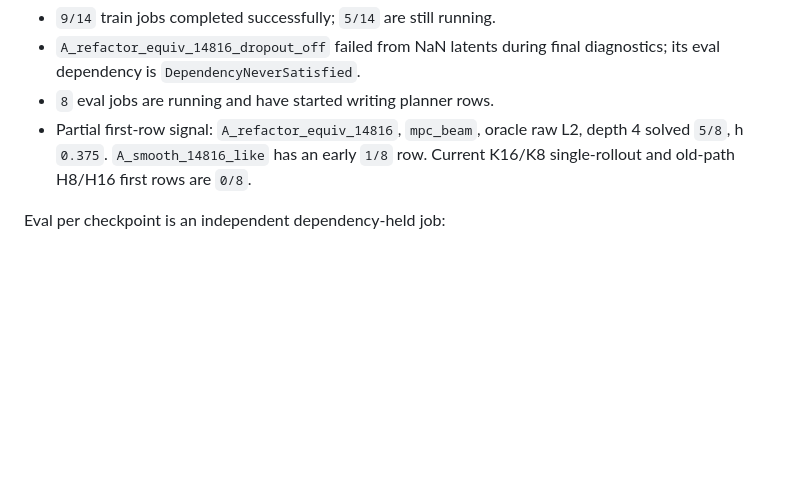
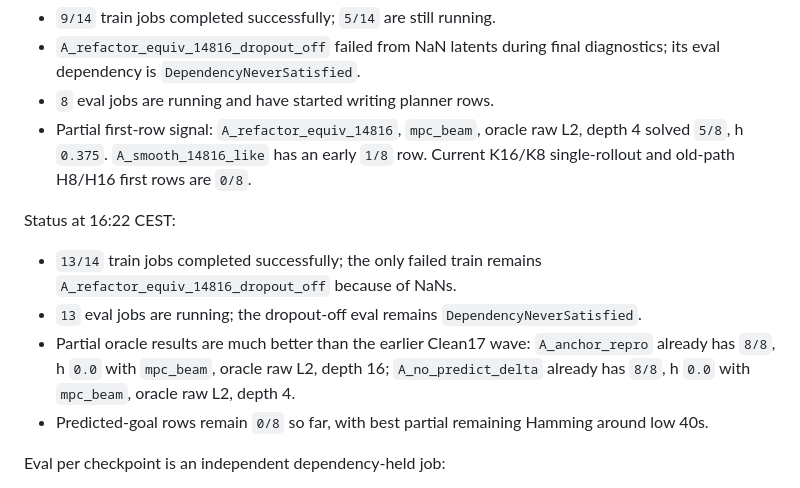
Before and after one commit to Thiggel/SequenceEditingJEPA, a Markdown page: docs/CURRENT_EXPERIMENTS.md, the part around one of its changes. GitHub-like rendering; blank space fills up the shorter version.

Commit message:
Record minaux factorization improving partials

```diff
--- a/docs/CURRENT_EXPERIMENTS.md
+++ b/docs/CURRENT_EXPERIMENTS.md
@@ -82,6 +82,19 @@ Status at 15:42 CEST:
   `1/8` row. Current K16/K8 single-rollout and old-path H8/H16 first rows are
   `0/8`.
 
+Status at 16:22 CEST:
+
+- `13/14` train jobs completed successfully; the only failed train remains
+  `A_refactor_equiv_14816_dropout_off` because of NaNs.
+- `13` eval jobs are running; the dropout-off eval remains
+  `DependencyNeverSatisfied`.
+- Partial oracle results are much better than the earlier Clean17 wave:
+  `A_anchor_repro` already has `8/8`, h `0.0` with `mpc_beam`, oracle raw L2,
+  depth 16; `A_no_predict_delta` already has `8/8`, h `0.0` with `mpc_beam`,
+  oracle raw L2, depth 4.
+- Predicted-goal rows remain `0/8` so far, with best partial remaining Hamming
+  around low 40s.
+
 Eval per checkpoint is an independent dependency-held job:
 
 - transition: `latent_rollout`
```
Also changed, not shown: other parts of docs/CURRENT_EXPERIMENTS.md (+1 -1 lines).
